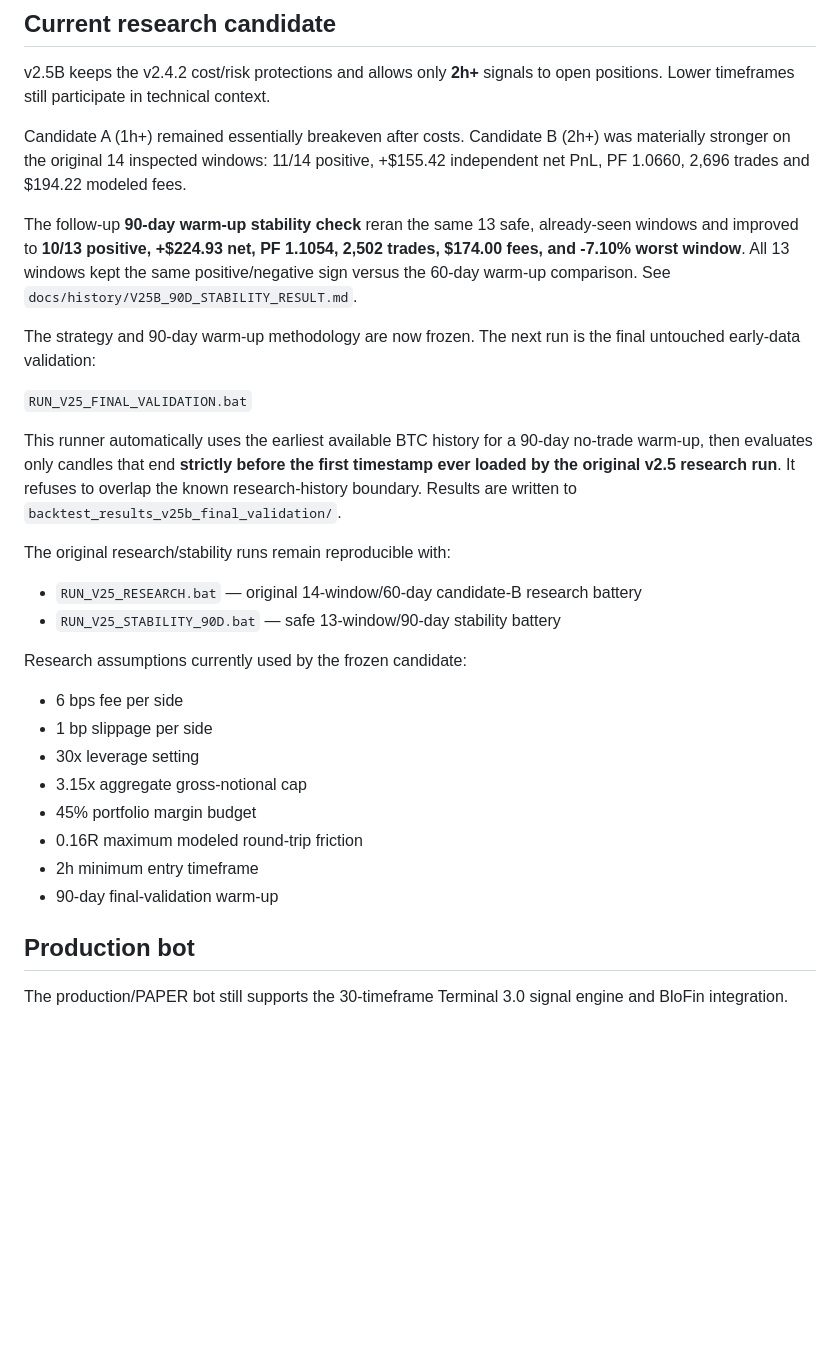
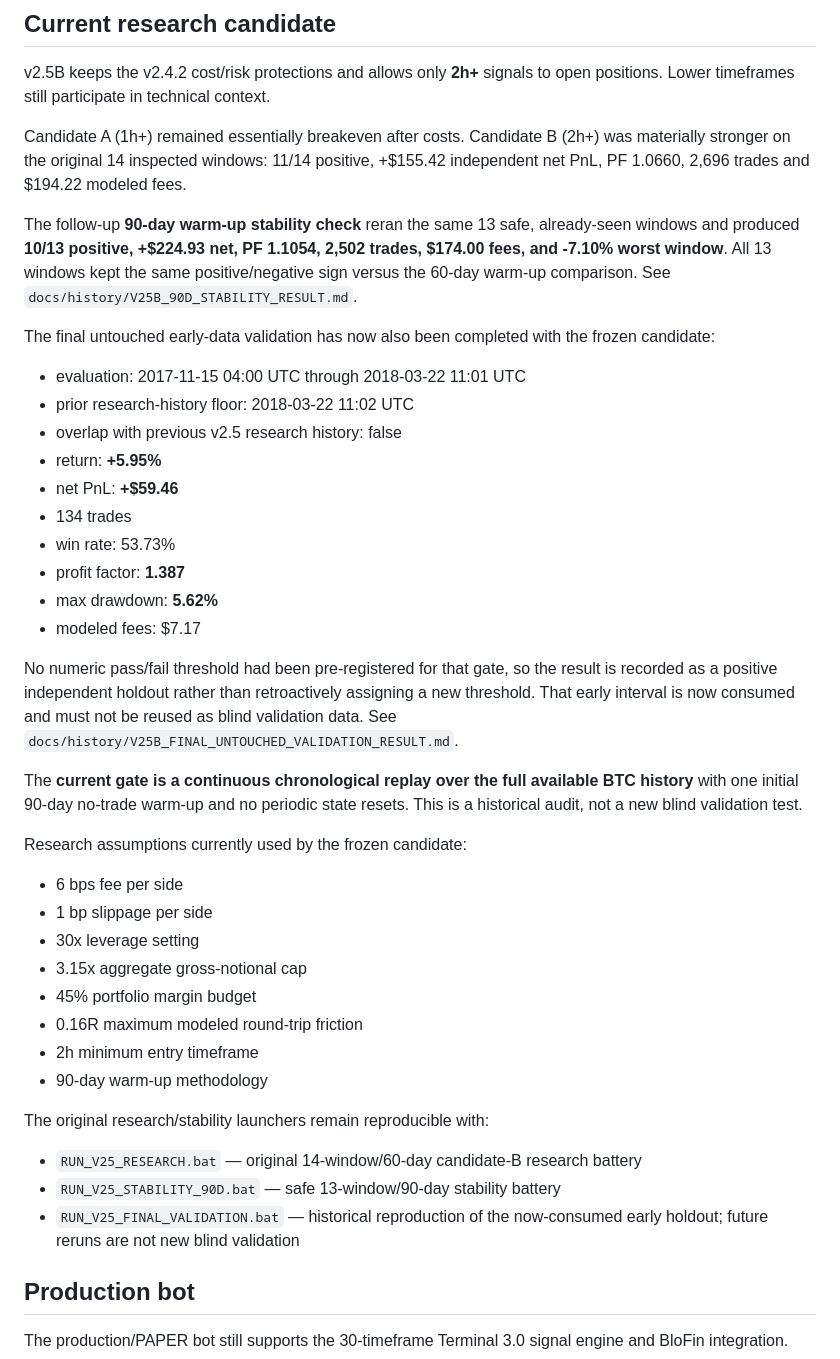
Before and after one commit to iamuna/bot, a Markdown page: README.md, the part around one of its changes. GitHub-like rendering; blank space fills up the shorter version.

Commit message:
Update README after final v2.5B validation

```diff
--- a/README.md
+++ b/README.md
@@ -14,18 +14,24 @@ v2.5B keeps the v2.4.2 cost/risk protections and allows only **2h+** signals to
 
 Candidate A (1h+) remained essentially breakeven after costs. Candidate B (2h+) was materially stronger on the original 14 inspected windows: 11/14 positive, +$155.42 independent net PnL, PF 1.0660, 2,696 trades and $194.22 modeled fees.
 
-The follow-up **90-day warm-up stability check** reran the same 13 safe, already-seen windows and improved to **10/13 positive, +$224.93 net, PF 1.1054, 2,502 trades, $174.00 fees, and -7.10% worst window**. All 13 windows kept the same positive/negative sign versus the 60-day warm-up comparison. See `docs/history/V25B_90D_STABILITY_RESULT.md`.
+The follow-up **90-day warm-up stability check** reran the same 13 safe, already-seen windows and produced **10/13 positive, +$224.93 net, PF 1.1054, 2,502 trades, $174.00 fees, and -7.10% worst window**. All 13 windows kept the same positive/negative sign versus the 60-day warm-up comparison. See `docs/history/V25B_90D_STABILITY_RESULT.md`.
 
-The strategy and 90-day warm-up methodology are now frozen. The next run is the final untouched early-data validation:
+The final untouched early-data validation has now also been completed with the frozen candidate:
 
-`RUN_V25_FINAL_VALIDATION.bat`
+- evaluation: 2017-11-15 04:00 UTC through 2018-03-22 11:01 UTC
+- prior research-history floor: 2018-03-22 11:02 UTC
+- overlap with previous v2.5 research history: false
+- return: **+5.95%**
+- net PnL: **+$59.46**
+- 134 trades
+- win rate: 53.73%
+- profit factor: **1.387**
+- max drawdown: **5.62%**
+- modeled fees: $7.17
 
-This runner automatically uses the earliest available BTC history for a 90-day no-trade warm-up, then evaluates only candles that end **strictly before the first timestamp ever loaded by the original v2.5 research run**. It refuses to overlap the known research-history boundary. Results are written to `backtest_results_v25b_final_validation/`.
+No numeric pass/fail threshold had been pre-registered for that gate, so the result is recorded as a positive independent holdout rather than retroactively assigning a new threshold. That early interval is now consumed and must not be reused as blind validation data. See `docs/history/V25B_FINAL_UNTOUCHED_VALIDATION_RESULT.md`.
 
-The original research/stability runs remain reproducible with:
-
-- `RUN_V25_RESEARCH.bat` — original 14-window/60-day candidate-B research battery
-- `RUN_V25_STABILITY_90D.bat` — safe 13-window/90-day stability battery
+The **current gate is a continuous chronological replay over the full available BTC history** with one initial 90-day no-trade warm-up and no periodic state resets. This is a historical audit, not a new blind validation test.
 
 Research assumptions currently used by the frozen candidate:
 
@@ -36,7 +42,13 @@ Research assumptions currently used by the frozen candidate:
 - 45% portfolio margin budget
 - 0.16R maximum modeled round-trip friction
 - 2h minimum entry timeframe
-- 90-day final-validation warm-up
+- 90-day warm-up methodology
+
+The original research/stability launchers remain reproducible with:
+
+- `RUN_V25_RESEARCH.bat` — original 14-window/60-day candidate-B research battery
+- `RUN_V25_STABILITY_90D.bat` — safe 13-window/90-day stability battery
+- `RUN_V25_FINAL_VALIDATION.bat` — historical reproduction of the now-consumed early holdout; future reruns are not new blind validation
 
 ## Production bot
 
```
Also changed, not shown: other parts of README.md (+4 -4 lines).
